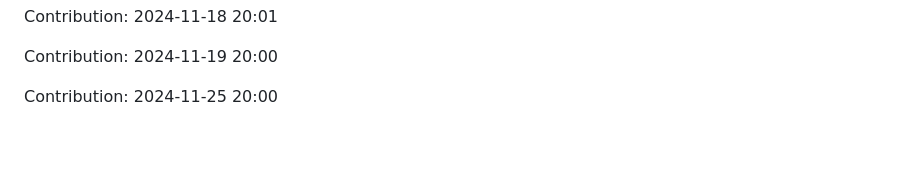
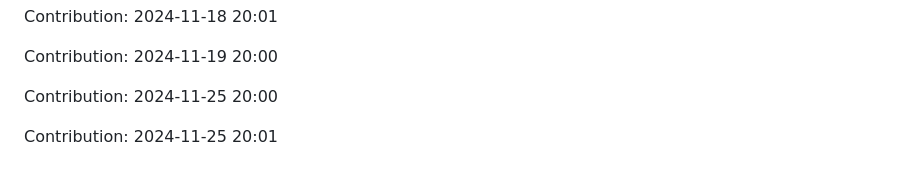
Before and after one commit to sooskesia/Google-Jobs-Schema-Generator, a Markdown page: README.md, the part around the change. Rendered like a GitHub page; blank space fills up the shorter version.

Commit message:
"Contribution: 2024-11-25 20:01"

```diff
--- a/README.md
+++ b/README.md
@@ -503,3 +503,5 @@ Contribution: 2024-11-18 20:01
 Contribution: 2024-11-19 20:00
 
 Contribution: 2024-11-25 20:00
+
+Contribution: 2024-11-25 20:01
```
